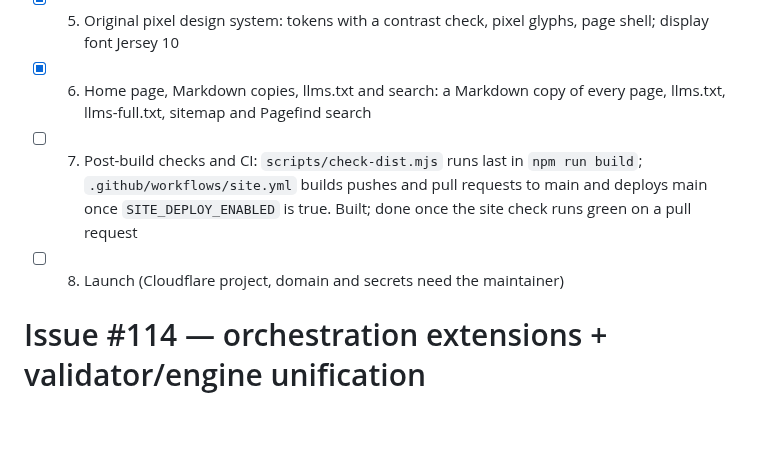
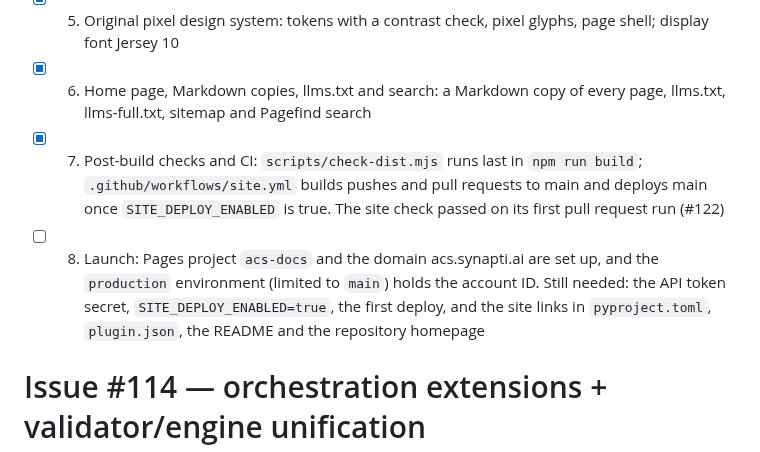
Before and after one commit to synaptiai/agent-capability-standard, a Markdown page: tasks/todo.md, the part around the change. Rendered like a GitHub page; blank space fills up the shorter version.

Commit message:
chore(tasks): tick phase 7 and record the launch setup done so far
Refs #120

Co-Authored-By: Claude Opus 5.5 <noreply@anthropic.com>
Claude-Session: https://claude.ai/code/session_01Jea2Va3FATnCydAsWsbLXR

```diff
--- a/tasks/todo.md
+++ b/tasks/todo.md
@@ -9,8 +9,8 @@ Epic: https://github.com/synaptiai/agent-capability-standard/issues/120
 - [x] 4. Generated reference pages: capability, layer, workflow, domain, edge type, diagnostics, schemas, RFC and citation pages from the repository data
 - [x] 5. Original pixel design system: tokens with a contrast check, pixel glyphs, page shell; display font Jersey 10
 - [x] 6. Home page, Markdown copies, llms.txt and search: a Markdown copy of every page, llms.txt, llms-full.txt, sitemap and Pagefind search
-- [ ] 7. Post-build checks and CI: `scripts/check-dist.mjs` runs last in `npm run build`; `.github/workflows/site.yml` builds pushes and pull requests to main and deploys main once `SITE_DEPLOY_ENABLED` is true. Built; done once the site check runs green on a pull request
-- [ ] 8. Launch (Cloudflare project, domain and secrets need the maintainer)
+- [x] 7. Post-build checks and CI: `scripts/check-dist.mjs` runs last in `npm run build`; `.github/workflows/site.yml` builds pushes and pull requests to main and deploys main once `SITE_DEPLOY_ENABLED` is true. The site check passed on its first pull request run (#122)
+- [ ] 8. Launch: Pages project `acs-docs` and the domain acs.synapti.ai are set up, and the `production` environment (limited to `main`) holds the account ID. Still needed: the API token secret, `SITE_DEPLOY_ENABLED=true`, the first deploy, and the site links in `pyproject.toml`, `plugin.json`, the README and the repository homepage
 
 # Issue #114 — orchestration extensions + validator/engine unification
 
```
